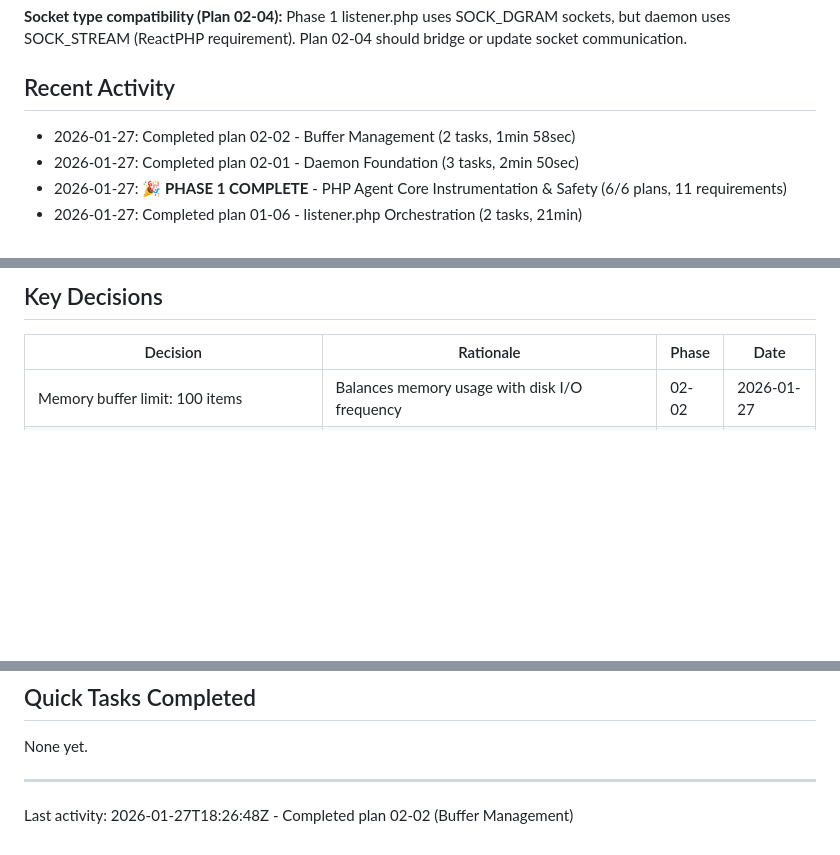
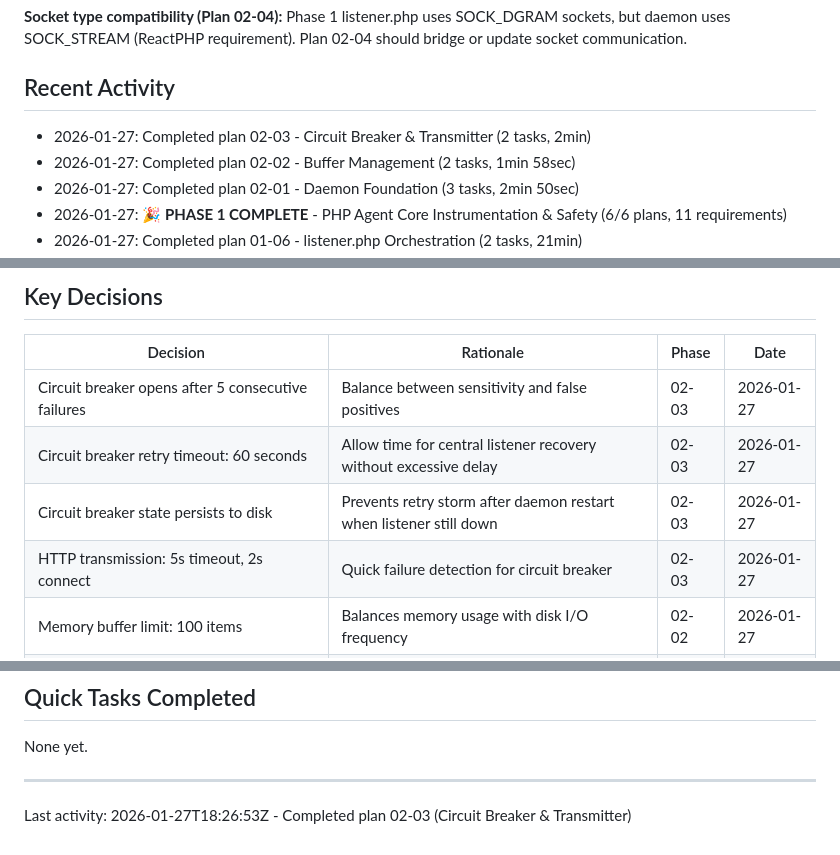
Before and after one commit to Bitville-Holding-LTD/agent-profiler, a Markdown page: .planning/STATE.md, 3 parts joined by grey strips. GitHub-like rendering; blank space fills up the shorter version.

Commit message:
docs(02-03): complete Circuit Breaker & Transmitter plan
Tasks completed: 2/2
- Task 1: Create CircuitBreaker class with persistent state
- Task 2: Create DaemonTransmitter for forwarding to central listener

SUMMARY: .planning/phases/02-php-agent-daemon-architecture-a-lifecycle/02-03-SUMMARY.md

```diff
--- a/.planning/STATE.md
+++ b/.planning/STATE.md
@@ -77,6 +77,7 @@ See: .planning/PROJECT.md (updated 2026-01-27)
 
 ## Recent Activity
 
+- 2026-01-27: Completed plan 02-03 - Circuit Breaker & Transmitter (2 tasks, 2min)
 - 2026-01-27: Completed plan 02-02 - Buffer Management (2 tasks, 1min 58sec)
 - 2026-01-27: Completed plan 02-01 - Daemon Foundation (3 tasks, 2min 50sec)
 - 2026-01-27: **🎉 PHASE 1 COMPLETE** - PHP Agent Core Instrumentation & Safety (6/6 plans, 11 requirements)
@@ -95,6 +96,10 @@ See: .planning/PROJECT.md (updated 2026-01-27)
 
 | Decision | Rationale | Phase | Date |
 |----------|-----------|-------|------|
+| Circuit breaker opens after 5 consecutive failures | Balance between sensitivity and false positives | 02-03 | 2026-01-27 |
+| Circuit breaker retry timeout: 60 seconds | Allow time for central listener recovery without excessive delay | 02-03 | 2026-01-27 |
+| Circuit breaker state persists to disk | Prevents retry storm after daemon restart when listener still down | 02-03 | 2026-01-27 |
+| HTTP transmission: 5s timeout, 2s connect | Quick failure detection for circuit breaker | 02-03 | 2026-01-27 |
 | Memory buffer limit: 100 items | Balances memory usage with disk I/O frequency | 02-02 | 2026-01-27 |
 | Disk buffer path: /var/lib/bitville-apm/buffer | Separate from runtime for persistence across restarts | 02-02 | 2026-01-27 |
 | FIFO replay on startup | Recovers buffered data from previous daemon run | 02-02 | 2026-01-27 |
@@ -136,4 +141,4 @@ None yet.
 
 ---
 
-Last activity: 2026-01-27T18:26:48Z - Completed plan 02-02 (Buffer Management)
+Last activity: 2026-01-27T18:26:53Z - Completed plan 02-03 (Circuit Breaker & Transmitter)
```
Also changed, not shown: 1 other file.
